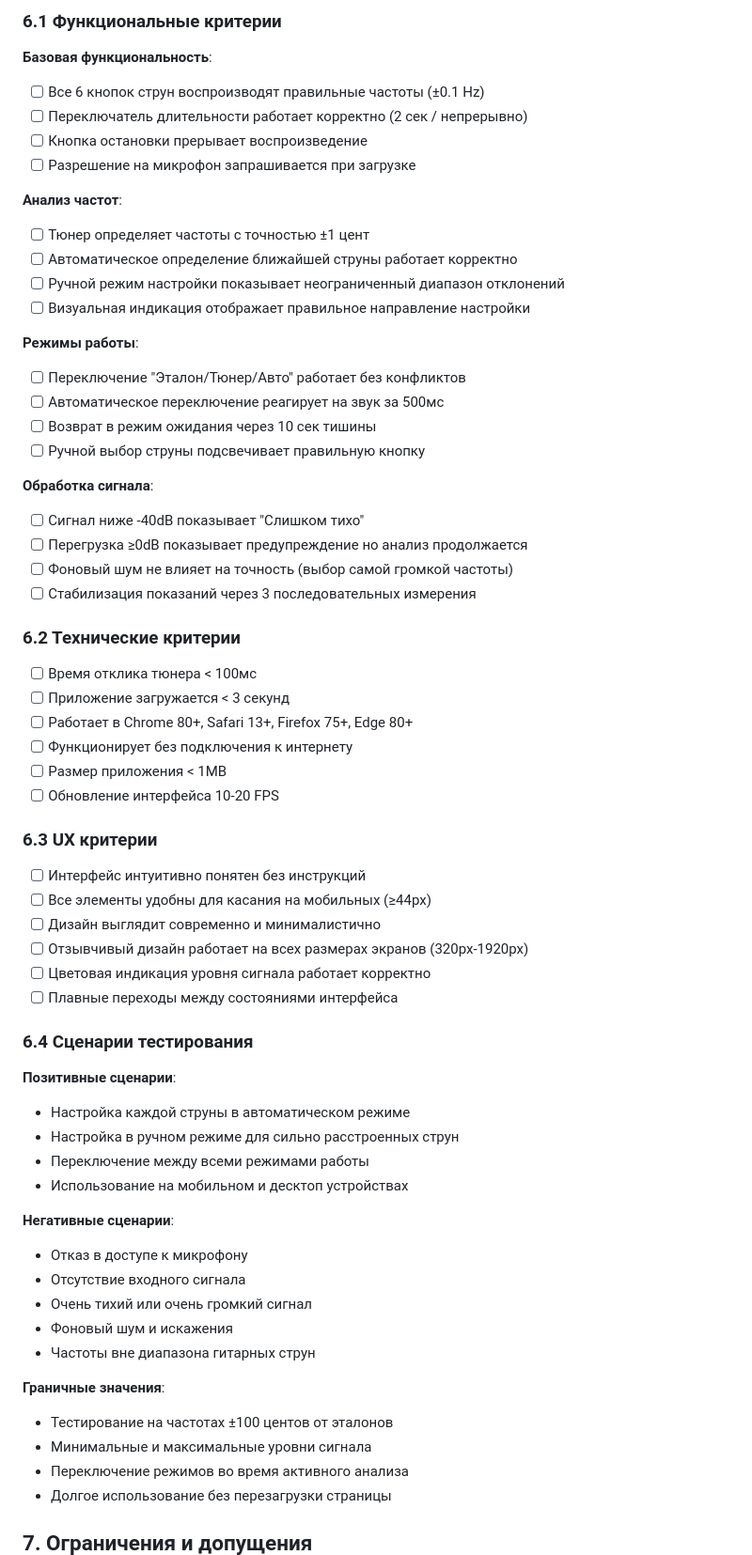
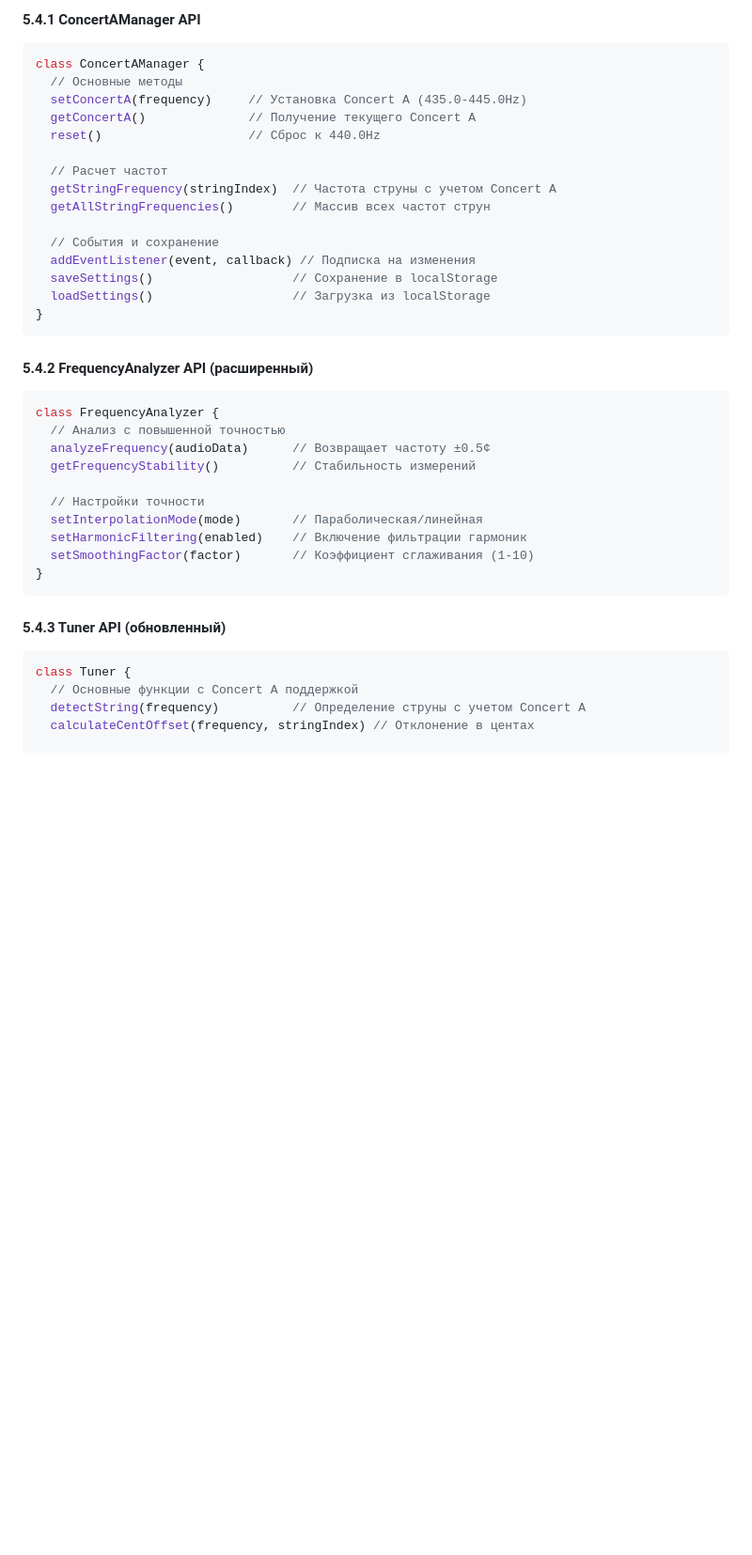
Before and after one commit to IL-IL/simple_tuner, a Markdown page: requirements.md, the part around one of its changes. Shown at 94% size. Drawn GitHub-style; blank space fills up the shorter version.

````diff
--- a/requirements.md
+++ b/requirements.md
@@ -354,66 +375,41 @@ simple_tuner/
 
-### 6.1 Функциональные критерии
+#### 5.4.1 ConcertAManager API
+```javascript
+class ConcertAManager {
+  // Основные методы
+  setConcertA(frequency)     // Установка Concert A (435.0-445.0Hz)
+  getConcertA()              // Получение текущего Concert A
+  reset()                    // Сброс к 440.0Hz
 
-**Базовая функциональность**:
-- [ ] Все 6 кнопок струн воспроизводят правильные частоты (±0.1 Hz)
-- [ ] Переключатель длительности работает корректно (2 сек / непрерывно)
-- [ ] Кнопка остановки прерывает воспроизведение
-- [ ] Разрешение на микрофон запрашивается при загрузке
+  // Расчет частот
+  getStringFrequency(stringIndex)  // Частота струны с учетом Concert A
+  getAllStringFrequencies()        // Массив всех частот струн
 
-**Анализ частот**:
-- [ ] Тюнер определяет частоты с точностью ±1 цент
-- [ ] Автоматическое определение ближайшей струны работает корректно
-- [ ] Ручной режим настройки показывает неограниченный диапазон отклонений
-- [ ] Визуальная индикация отображает правильное направление настройки
+  // События и сохранение
+  addEventListener(event, callback) // Подписка на изменения
+  saveSettings()                   // Сохранение в localStorage
+  loadSettings()                   // Загрузка из localStorage
+}
+```
 
-**Режимы работы**:
-- [ ] Переключение "Эталон/Тюнер/Авто" работает без конфликтов
-- [ ] Автоматическое переключение реагирует на звук за 500мс
-- [ ] Возврат в режим ожидания через 10 сек тишины
-- [ ] Ручной выбор струны подсвечивает правильную кнопку
+#### 5.4.2 FrequencyAnalyzer API (расширенный)
+```javascript
+class FrequencyAnalyzer {
+  // Анализ с повышенной точностью
+  analyzeFrequency(audioData)      // Возвращает частоту ±0.5¢
+  getFrequencyStability()          // Стабильность измерений
 
-**Обработка сигнала**:
-- [ ] Сигнал ниже -40dB показывает "Слишком тихо"
-- [ ] Перегрузка ≥0dB показывает предупреждение но анализ продолжается
-- [ ] Фоновый шум не влияет на точность (выбор самой громкой частоты)
-- [ ] Стабилизация показаний через 3 последовательных измерения
+  // Настройки точности
+  setInterpolationMode(mode)       // Параболическая/линейная
+  setHarmonicFiltering(enabled)    // Включение фильтрации гармоник
+  setSmoothingFactor(factor)       // Коэффициент сглаживания (1-10)
+}
+```
 
-### 6.2 Технические критерии
-- [ ] Время отклика тюнера < 100мс
-- [ ] Приложение загружается < 3 секунд
-- [ ] Работает в Chrome 80+, Safari 13+, Firefox 75+, Edge 80+
-- [ ] Функционирует без подключения к интернету
-- [ ] Размер приложения < 1MB
-- [ ] Обновление интерфейса 10-20 FPS
+#### 5.4.3 Tuner API (обновленный)
+```javascript
+class Tuner {
+  // Основные функции с Concert A поддержкой
+  detectString(frequency)          // Определение струны с учетом Concert A
+  calculateCentOffset(frequency, stringIndex) // Отклонение в центах
 
-### 6.3 UX критерии
-- [ ] Интерфейс интуитивно понятен без инструкций
-- [ ] Все элементы удобны для касания на мобильных (≥44px)
-- [ ] Дизайн выглядит современно и минималистично
-- [ ] Отзывчивый дизайн работает на всех размерах экранов (320px-1920px)
-- [ ] Цветовая индикация уровня сигнала работает корректно
-- [ ] Плавные переходы между состояниями интерфейса
-
-### 6.4 Сценарии тестирования
-
-**Позитивные сценарии**:
-- Настройка каждой струны в автоматическом режиме
-- Настройка в ручном режиме для сильно расстроенных струн
-- Переключение между всеми режимами работы
-- Использование на мобильном и десктоп устройствах
-
-**Негативные сценарии**:
-- Отказ в доступе к микрофону
-- Отсутствие входного сигнала
-- Очень тихий или очень громкий сигнал
-- Фоновый шум и искажения
-- Частоты вне диапазона гитарных струн
-
-**Граничные значения**:
-- Тестирование на частотах ±100 центов от эталонов
-- Минимальные и максимальные уровни сигнала
-- Переключение режимов во время активного анализа
-- Долгое использование без перезагрузки страницы
-
-## 7. Ограничения и допущения
-
````
Also changed, not shown: other parts of requirements.md (+49 -63 lines).
